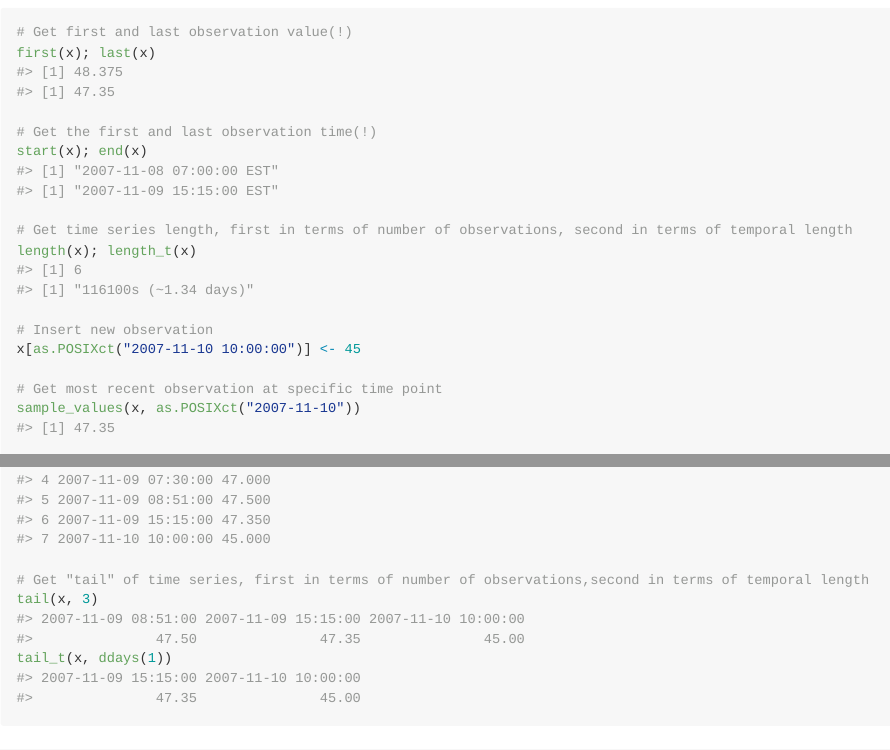
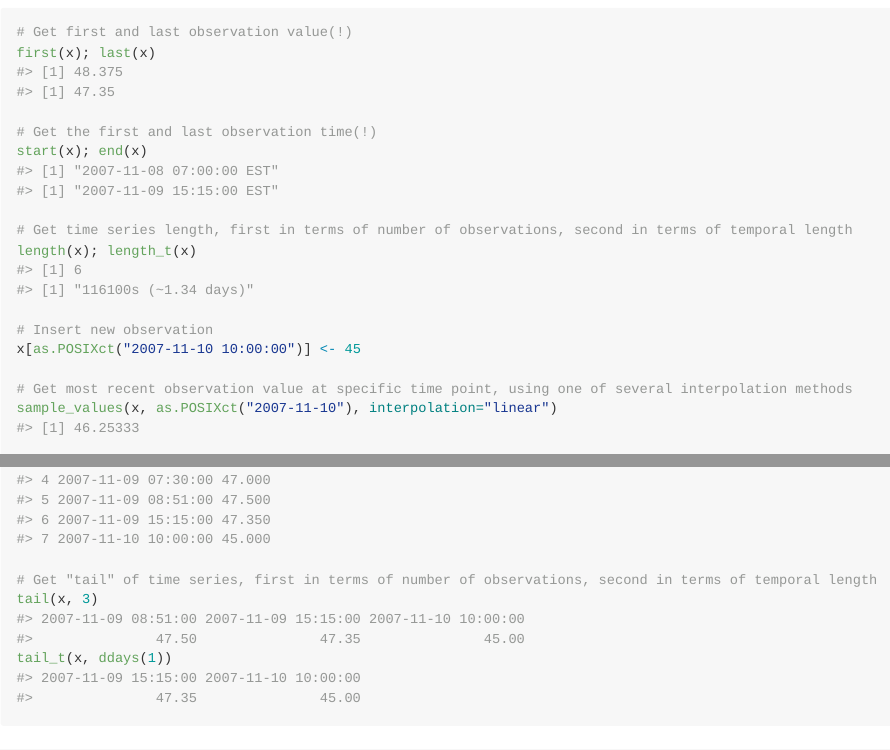
Before and after one commit to andreas50/uts, an R Markdown document (README.Rmd): the page in a window 1100 px wide, from 1360 px down, and a second part further down, joined at a grey line. The pictures show the output file README.md that the author committed with the source, drawn offline in the style of GitHub.

Commit message:
Improve README comments

```diff
--- a/README.Rmd
+++ b/README.Rmd
@@ -74,8 +74,8 @@ length(x); length_t(x)
 # Insert new observation
 x[as.POSIXct("2007-11-10 10:00:00")] <- 45
 
-# Get most recent observation at specific time point
-sample_values(x, as.POSIXct("2007-11-10"))
+# Get most recent observation value at specific time point, using one of several interpolation methods
+sample_values(x, as.POSIXct("2007-11-10"), interpolation="linear")
 
 # Shift observation times by 3 hours
 lag_t(x, dhours(3))
```
Also changed, not shown: README.md, README.Rmd (2 more changed lines).
